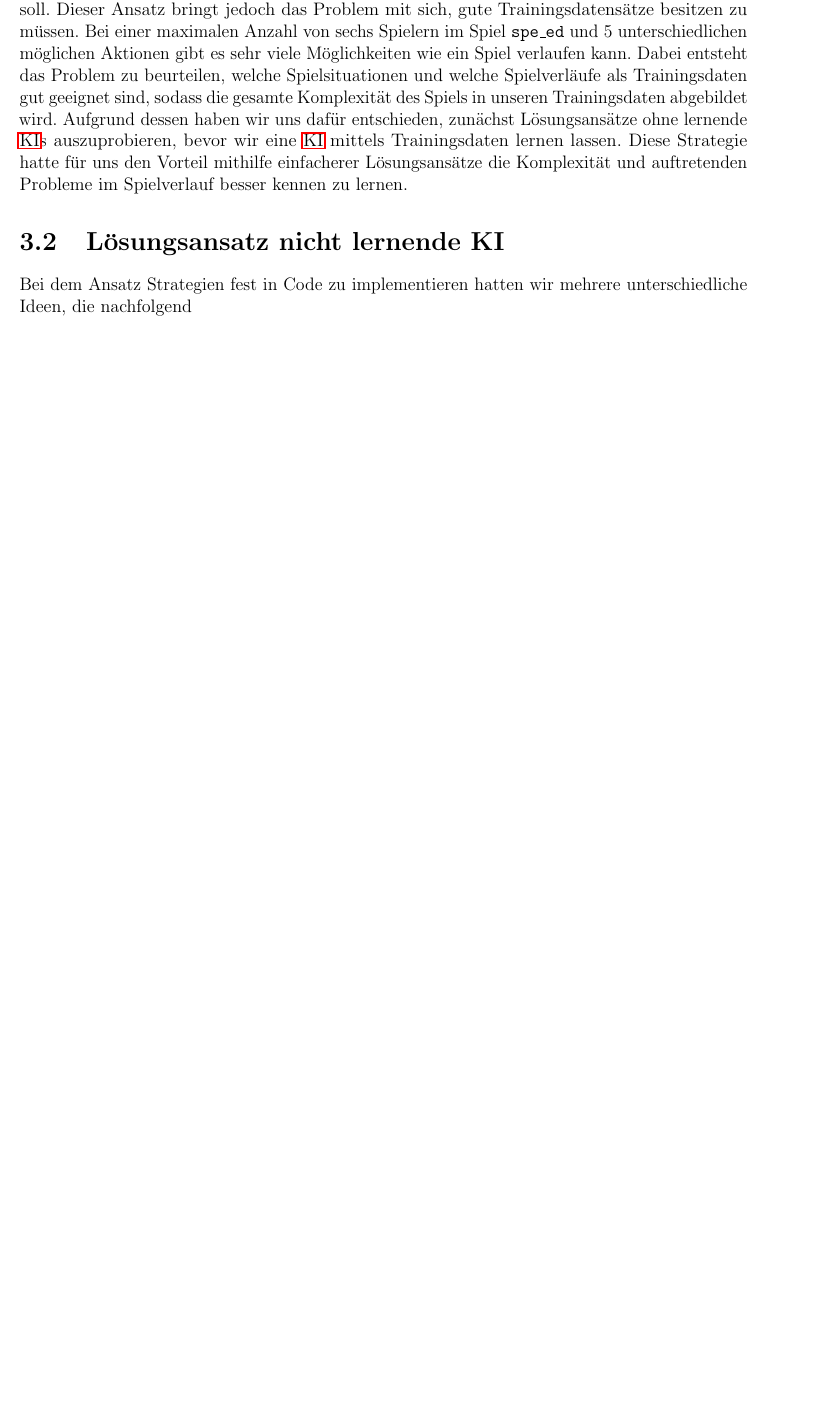
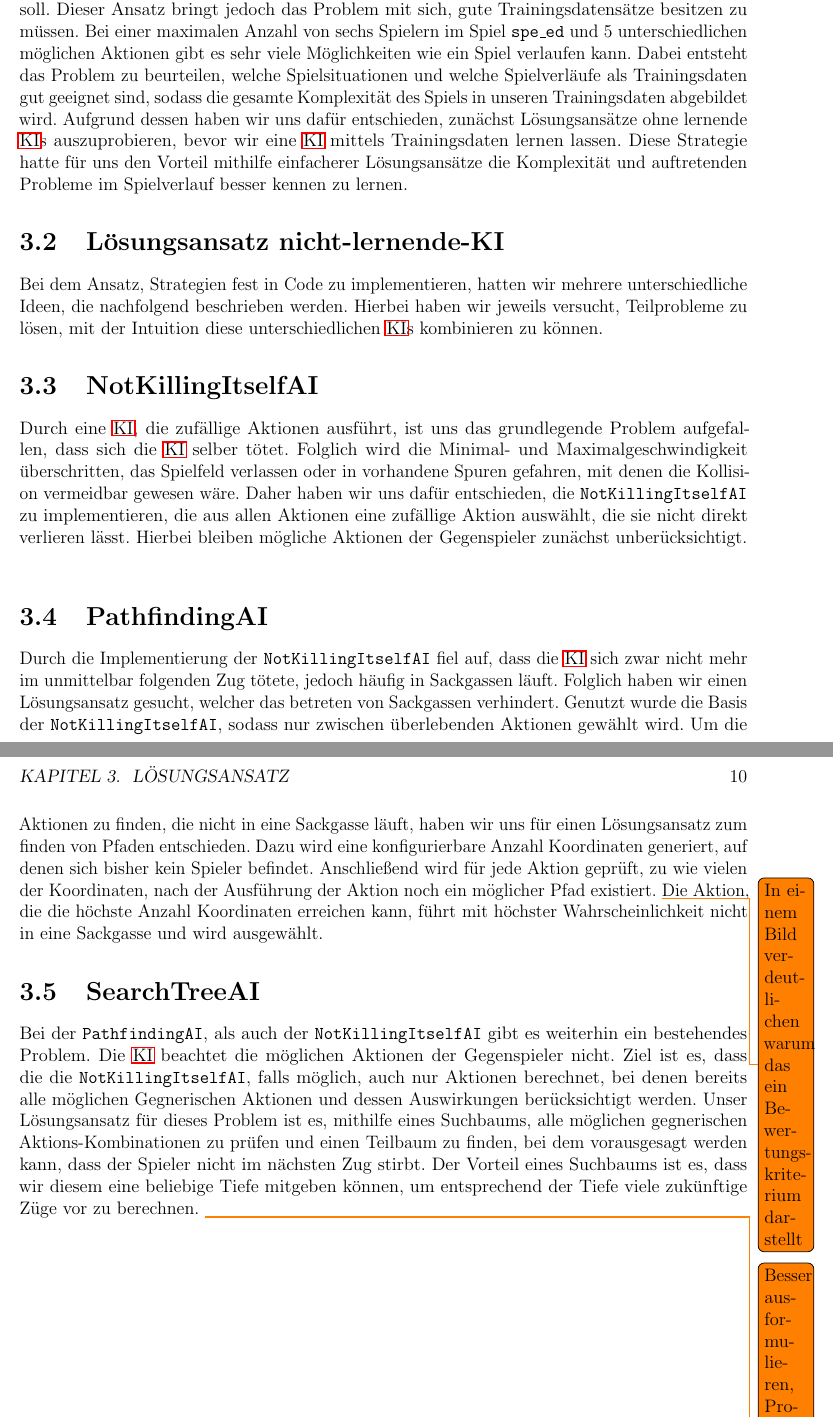
Before and after one commit to jonashellmann/informaticup21-team-chillow, a LaTeX book (dokumentation/document.tex, which reads dokumentation/Inhalte/Loesungsansatz.tex): part of page 10 of 16 before the commit and two parts of pages 10 and 11 of 17 after it, the two joined at a grey line, cut so that both start at the same text, the shorter picture padded with empty space. Compiled offline with pdfLaTeX.

Commit message:
Unterschiedliche KIs beschreiben

```diff
--- a/dokumentation/Inhalte/Loesungsansatz.tex
+++ b/dokumentation/Inhalte/Loesungsansatz.tex
@@ -19,7 +19,48 @@ Aufgrund dessen haben wir uns dafür entschieden, zunächst Lösungsansätze ohn
 Diese Strategie hatte für uns den Vorteil mithilfe einfacherer Lösungsansätze die Komplexität und auftretenden Probleme im Spielverlauf besser kennen zu lernen.
 
 
-\section{Lösungsansatz nicht lernende KI}
+\section{Lösungsansatz nicht-lernende-KI}
 \label{sec:loesungsansatz-nicht-lernende-KI}
 
-Bei dem Ansatz Strategien fest in Code zu implementieren hatten wir mehrere unterschiedliche Ideen, die nachfolgend
+Bei dem Ansatz, Strategien fest in Code zu implementieren, hatten wir mehrere unterschiedliche Ideen,
+die nachfolgend beschrieben werden. Hierbei haben wir jeweils versucht, Teilprobleme zu lösen,
+mit der Intuition diese unterschiedlichen \acs{KI}s kombinieren zu können.
+
+\section{NotKillingItselfAI}
+\label{sec:notkillingitself-ai}
+
+Durch eine \acs{KI}, die zufällige Aktionen ausführt, ist uns das grundlegende Problem aufgefallen, dass
+sich die \acs{KI} selber tötet.
+Folglich wird die Minimal- und Maximalgeschwindigkeit überschritten, das Spielfeld verlassen oder
+in vorhandene Spuren gefahren, mit denen die Kollision vermeidbar gewesen wäre.
+Daher haben wir uns dafür entschieden, die \Code{NotKillingItselfAI} zu implementieren, die aus allen
+Aktionen eine zufällige Aktion auswählt, die sie nicht direkt verlieren lässt.
+Hierbei bleiben mögliche Aktionen der Gegenspieler zunächst unberücksichtigt.\\
+
+\section{PathfindingAI}
+\label{sec:pathfinding-ai}
+
+Durch die Implementierung der \Code{NotKillingItselfAI} fiel auf, dass die \acs{KI} sich zwar nicht mehr im
+unmittelbar folgenden Zug tötete, jedoch häufig in Sackgassen läuft.
+Folglich haben wir einen Lösungsansatz gesucht, welcher das betreten von Sackgassen verhindert.
+Genutzt wurde die Basis der \Code{NotKillingItselfAI}, sodass nur zwischen überlebenden Aktionen gewählt wird.
+Um die Aktionen zu finden, die nicht in eine Sackgasse läuft, haben wir uns für einen Lösungsansatz zum
+finden von Pfaden entschieden.
+Dazu wird eine konfigurierbare Anzahl Koordinaten generiert, auf denen sich bisher kein Spieler befindet.
+Anschließend wird für jede Aktion geprüft, zu wie vielen der Koordinaten, nach der Ausführung der
+Aktion noch ein möglicher Pfad existiert. \todo{In einem Bild verdeutlichen warum das ein Bewertungskriterium darstellt}
+Die Aktion, die die höchste Anzahl Koordinaten erreichen kann, führt mit höchster Wahrscheinlichkeit
+nicht in eine Sackgasse und wird ausgewählt.
+
+\section{SearchTreeAI}
+\label{sec:searchtree-ai}
+
+Bei der \Code{PathfindingAI}, als auch der \Code{NotKillingItselfAI} gibt es weiterhin ein  bestehendes
+Problem. Die \acs{KI} beachtet die möglichen Aktionen der Gegenspieler nicht.
+Ziel ist es, dass die die \Code{NotKillingItselfAI}, falls möglich, auch nur Aktionen berechnet,
+bei denen bereits alle möglichen Gegnerischen Aktionen und dessen Auswirkungen berücksichtigt werden.
+Unser Lösungsansatz für dieses Problem ist es, mithilfe eines Suchbaums, alle möglichen gegnerischen
+Aktions-Kombinationen zu prüfen und einen Teilbaum zu finden, bei dem vorausgesagt werden kann, dass
+der Spieler nicht im nächsten Zug stirbt. Der Vorteil eines Suchbaums ist es, dass wir diesem eine
+beliebige Tiefe mitgeben können, um entsprechend der Tiefe viele zukünftige Züge vor zu berechnen.
+\todo{Besser ausformulieren, Problem der Komplexität benennen und Beispielskizze}
--- a/dokumentation/document.tex
+++ b/dokumentation/document.tex
@@ -28,6 +28,7 @@
 \usepackage{multirow}
 \usepackage{makecell}
 \usepackage{imakeidx}
+\usepackage{todonotes}
 \input{Befehle}
 
 
```
